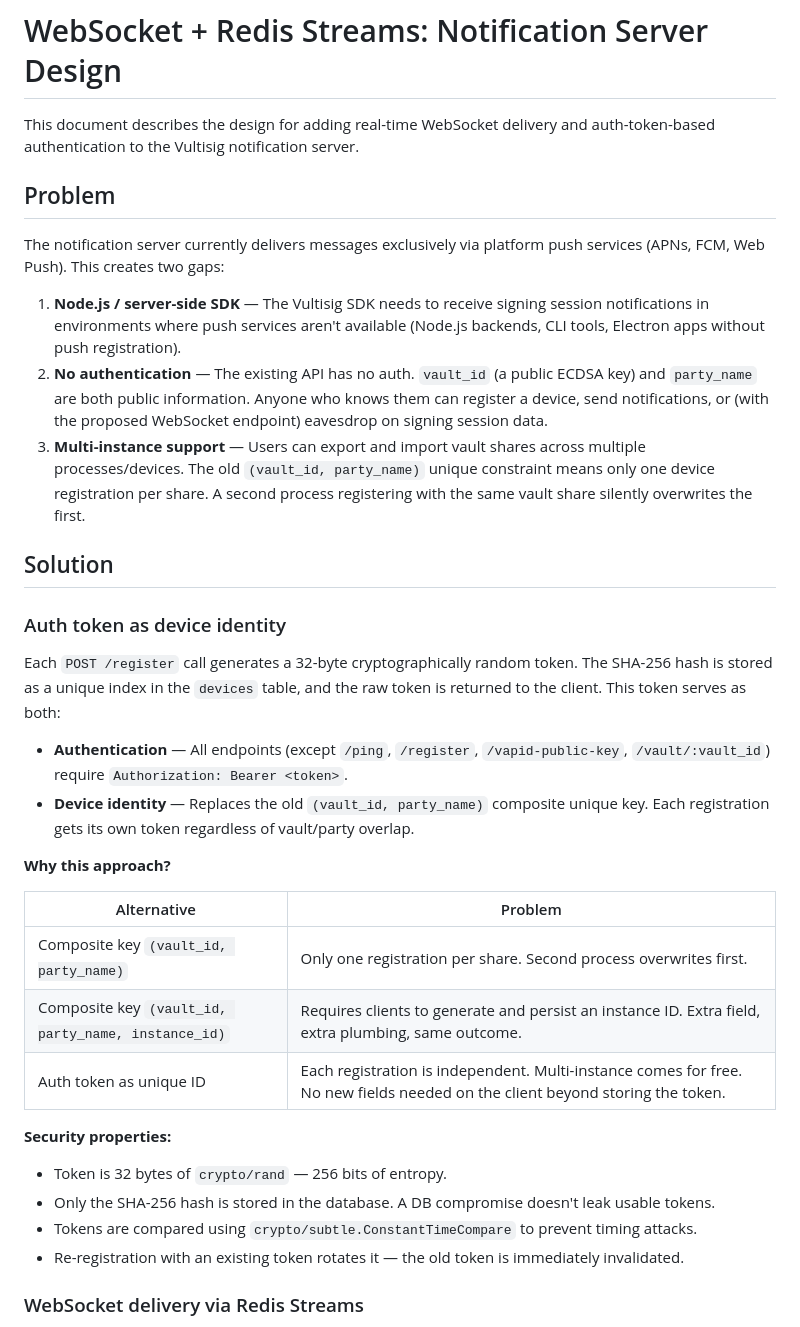
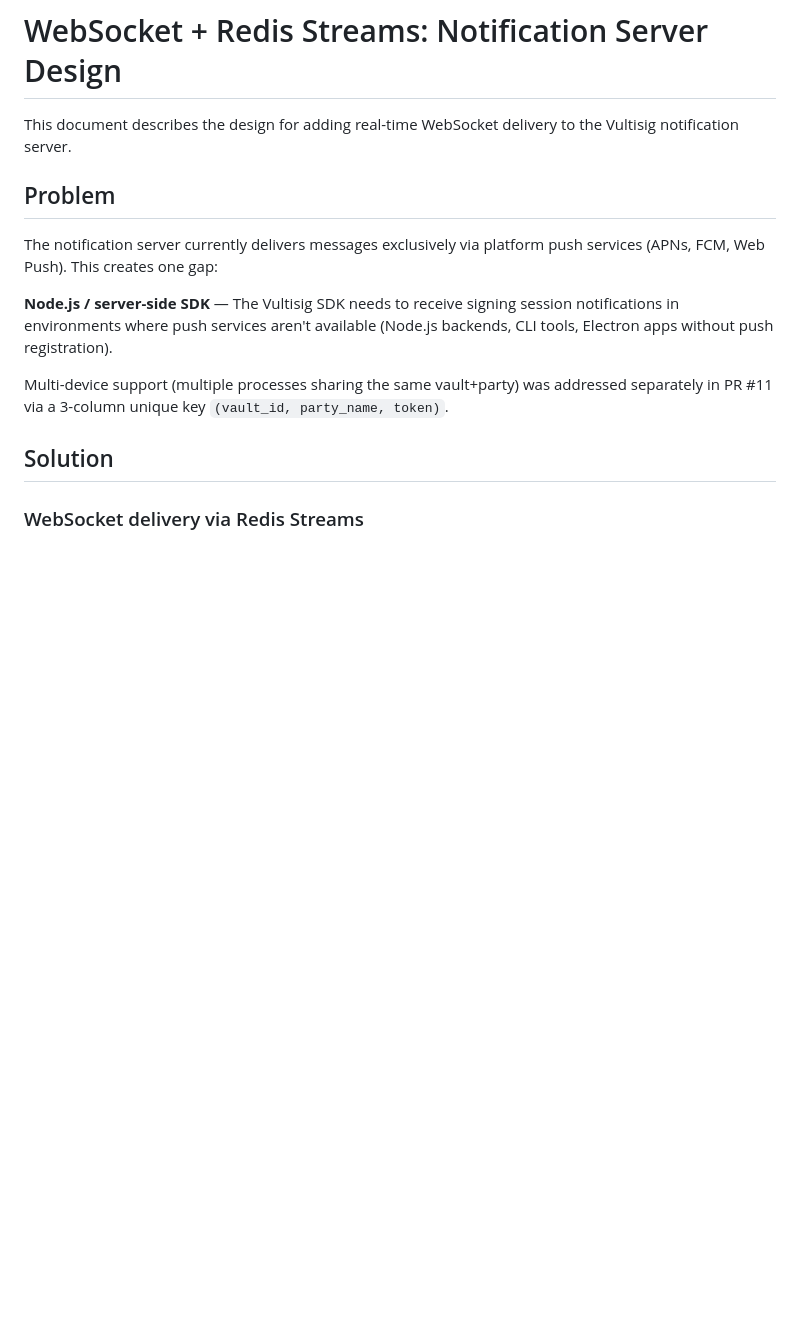
Before and after one commit to vultisig/notification, a Markdown page: notification-websocket-design.md, the part around one of its changes. Rendered like a GitHub page; blank space fills up the shorter version.

```diff
--- a/notification-websocket-design.md
+++ b/notification-websocket-design.md
@@ -1,37 +1,16 @@
 # WebSocket + Redis Streams: Notification Server Design
 
-This document describes the design for adding real-time WebSocket delivery and auth-token-based authentication to the Vultisig notification server.
+This document describes the design for adding real-time WebSocket delivery to the Vultisig notification server.
 
 ## Problem
 
-The notification server currently delivers messages exclusively via platform push services (APNs, FCM, Web Push). This creates two gaps:
+The notification server currently delivers messages exclusively via platform push services (APNs, FCM, Web Push). This creates one gap:
 
-1. **Node.js / server-side SDK** — The Vultisig SDK needs to receive signing session notifications in environments where push services aren't available (Node.js backends, CLI tools, Electron apps without push registration).
-2. **No authentication** — The existing API has no auth. `vault_id` (a public ECDSA key) and `party_name` are both public information. Anyone who knows them can register a device, send notifications, or (with the proposed WebSocket endpoint) eavesdrop on signing session data.
-3. **Multi-instance support** — Users can export and import vault shares across multiple processes/devices. The old `(vault_id, party_name)` unique constraint means only one device registration per share. A second process registering with the same vault share silently overwrites the first.
+**Node.js / server-side SDK** — The Vultisig SDK needs to receive signing session notifications in environments where push services aren't available (Node.js backends, CLI tools, Electron apps without push registration).
+
+Multi-device support (multiple processes sharing the same vault+party) was addressed separately in PR #11 via a 3-column unique key `(vault_id, party_name, token)`.
 
 ## Solution
-
-### Auth token as device identity
-
-Each `POST /register` call generates a 32-byte cryptographically random token. The SHA-256 hash is stored as a unique index in the `devices` table, and the raw token is returned to the client. This token serves as both:
-
-- **Authentication** — All endpoints (except `/ping`, `/register`, `/vapid-public-key`, `/vault/:vault_id`) require `Authorization: Bearer <token>`.
-- **Device identity** — Replaces the old `(vault_id, party_name)` composite unique key. Each registration gets its own token regardless of vault/party overlap.
-
-**Why this approach?**
-
-| Alternative | Problem |
-|---|---|
-| Composite key `(vault_id, party_name)` | Only one registration per share. Second process overwrites first. |
-| Composite key `(vault_id, party_name, instance_id)` | Requires clients to generate and persist an instance ID. Extra field, extra plumbing, same outcome. |
-| Auth token as unique ID | Each registration is independent. Multi-instance comes for free. No new fields needed on the client beyond storing the token. |
-
-**Security properties:**
-- Token is 32 bytes of `crypto/rand` — 256 bits of entropy.
-- Only the SHA-256 hash is stored in the database. A DB compromise doesn't leak usable tokens.
-- Tokens are compared using `crypto/subtle.ConstantTimeCompare` to prevent timing attacks.
-- Re-registration with an existing token rotates it — the old token is immediately invalidated.
 
 ### WebSocket delivery via Redis Streams
 
```
Also changed, not shown: other parts of notification-websocket-design.md (+52 -63 lines).
